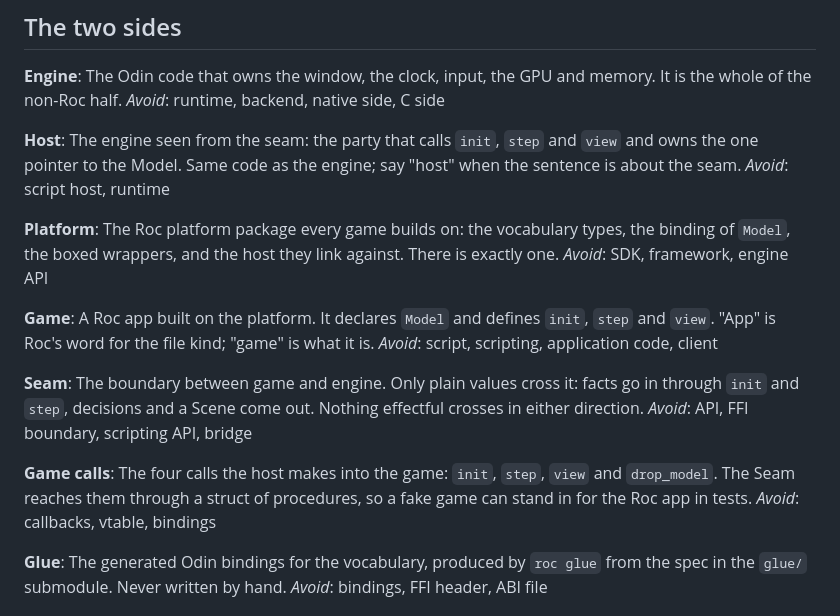
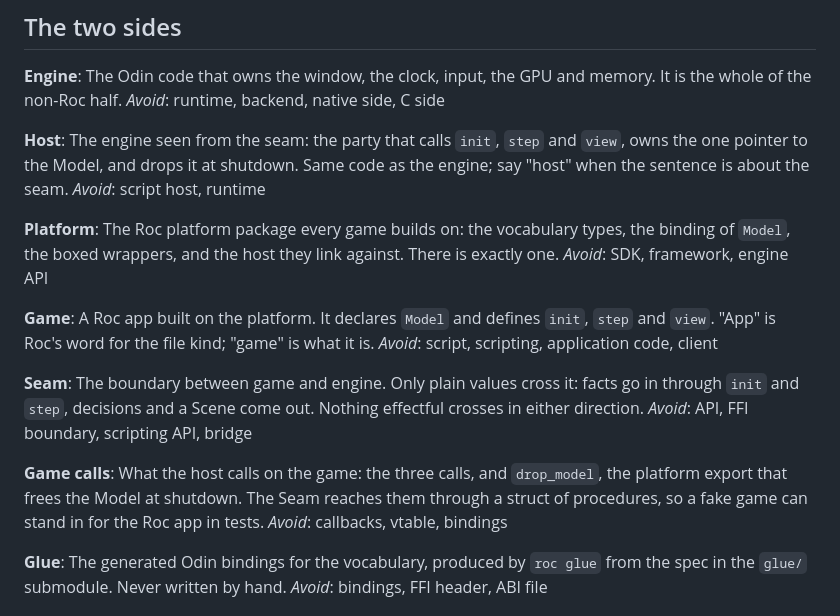
Before and after one commit to Pixelsprout/rocco-engine, a Markdown page: CONTEXT.md, the part around the change. Rendered like a GitHub page.

Commit message:
docs: Name drop_model in the Host and Game calls entries

```diff
--- a/CONTEXT.md
+++ b/CONTEXT.md
@@ -14,8 +14,8 @@ _Avoid_: runtime, backend, native side, C side
 
 **Host**:
 The engine seen from the seam: the party that calls `init`, `step` and
-`view` and owns the one pointer to the Model. Same code as the engine; say
-"host" when the sentence is about the seam.
+`view`, owns the one pointer to the Model, and drops it at shutdown. Same
+code as the engine; say "host" when the sentence is about the seam.
 _Avoid_: script host, runtime
 
 **Platform**:
@@ -37,9 +37,10 @@ crosses in either direction.
 _Avoid_: API, FFI boundary, scripting API, bridge
 
 **Game calls**:
-The four calls the host makes into the game: `init`, `step`, `view` and
-`drop_model`. The Seam reaches them through a struct of procedures, so a fake
-game can stand in for the Roc app in tests.
+What the host calls on the game: the three calls, and `drop_model`, the
+platform export that frees the Model at shutdown. The Seam reaches them
+through a struct of procedures, so a fake game can stand in for the Roc app
+in tests.
 _Avoid_: callbacks, vtable, bindings
 
 **Glue**:
```
